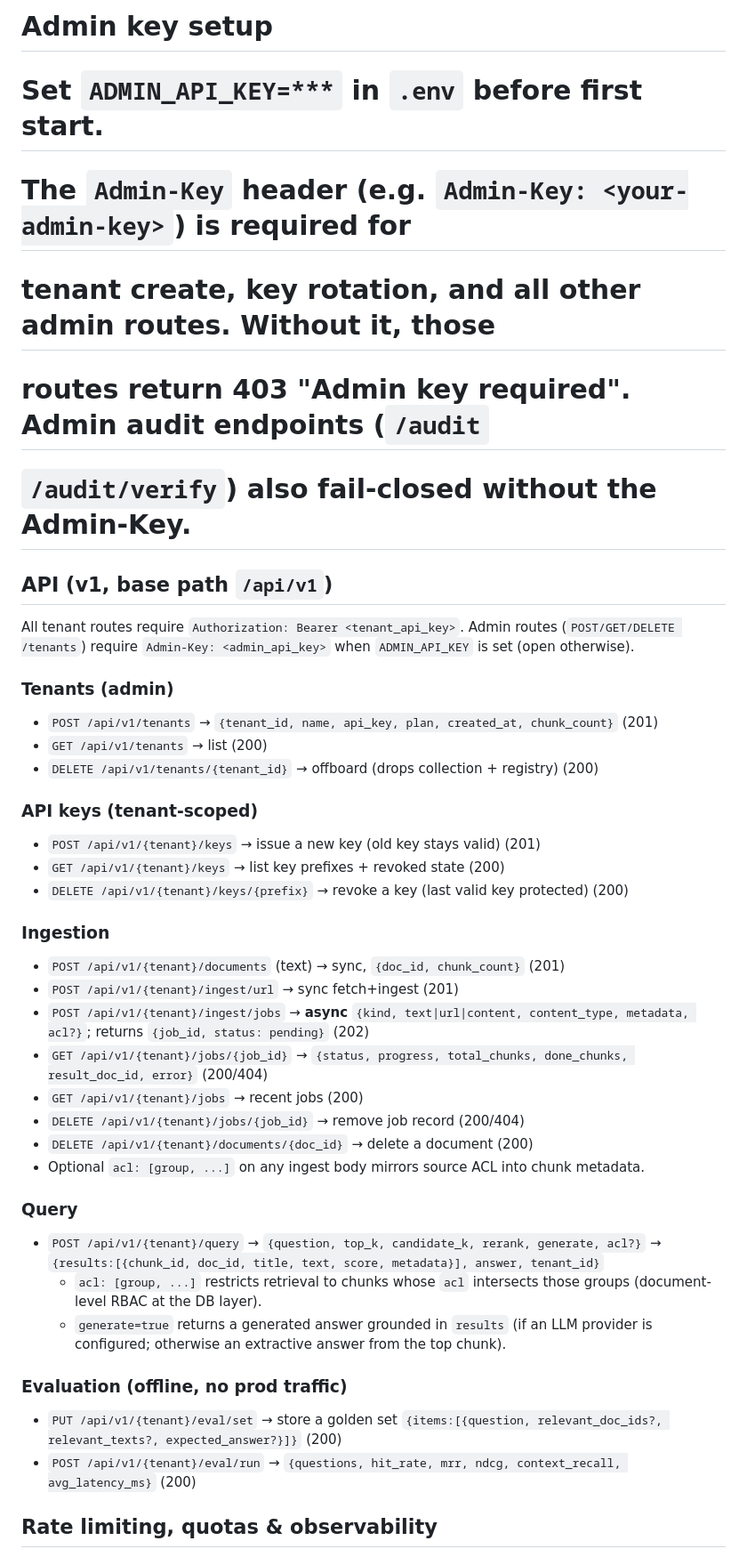
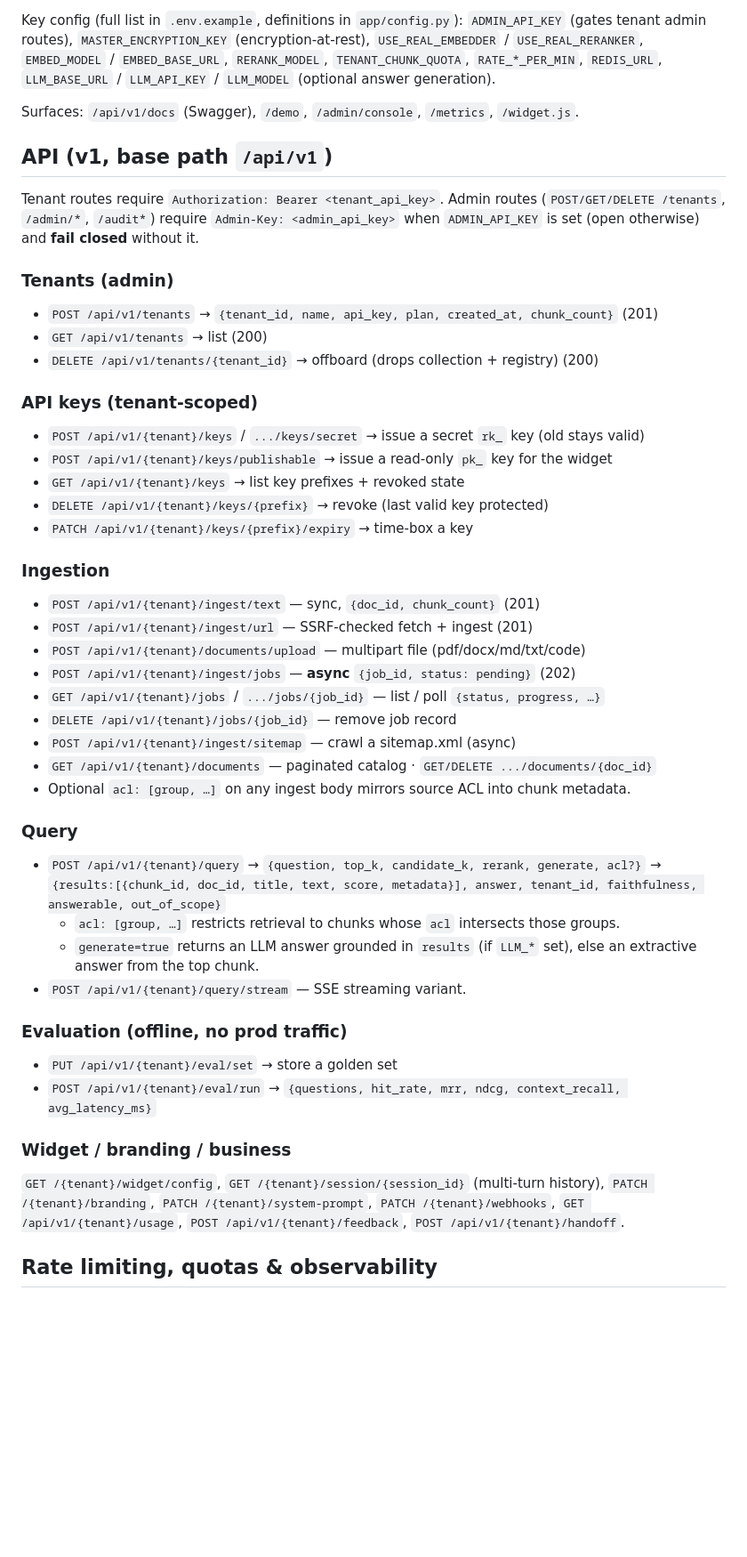
Before and after one commit to shubhsaxena2020/multi-tenant-rag, a Markdown page: README.md, the part around one of its changes. Shown at 89% size. GitHub-like rendering; blank space fills up the shorter version.

```diff
--- a/README.md
+++ b/README.md
@@ -64,17 +77,17 @@ Config via env (see `.env.example`): `QDRANT_URL`, `DB_URL`, `ADMIN_API_KEY`,
 
-# Admin key setup
-# Set `ADMIN_API_KEY=***` in `.env` before first start.
-# The `Admin-Key` header (e.g. `Admin-Key: <your-admin-key>`) is required for
-# tenant create, key rotation, and all other admin routes. Without it, those
-# routes return 403 "Admin key required". Admin audit endpoints (`/audit`
-# `/audit/verify`) also fail-closed without the Admin-Key.
+Key config (full list in `.env.example`, definitions in `app/config.py`):
+`ADMIN_API_KEY` (gates tenant admin routes), `MASTER_ENCRYPTION_KEY` (encryption-at-rest),
+`USE_REAL_EMBEDDER` / `USE_REAL_RERANKER`, `EMBED_MODEL` / `EMBED_BASE_URL`, `RERANK_MODEL`,
+`TENANT_CHUNK_QUOTA`, `RATE_*_PER_MIN`, `REDIS_URL`, `LLM_BASE_URL` / `LLM_API_KEY` /
+`LLM_MODEL` (optional answer generation).
 
+Surfaces: `/api/v1/docs` (Swagger), `/demo`, `/admin/console`, `/metrics`, `/widget.js`.
 
 ## API (v1, base path `/api/v1`)
 
-All tenant routes require `Authorization: Bearer <tenant_api_key>`.
-Admin routes (`POST/GET/DELETE /tenants`) require `Admin-Key: <admin_api_key>` when
-`ADMIN_API_KEY` is set (open otherwise).
+Tenant routes require `Authorization: Bearer <tenant_api_key>`. Admin routes
+(`POST/GET/DELETE /tenants`, `/admin/*`, `/audit*`) require `Admin-Key: <admin_api_key>`
+when `ADMIN_API_KEY` is set (open otherwise) and **fail closed** without it.
 
 ### Tenants (admin)
 - `POST /api/v1/tenants` → `{tenant_id, name, api_key, plan, created_at, chunk_count}` (201)
@@ -82,34 +95,40 @@ Admin routes (`POST/GET/DELETE /tenants`) require `Admin-Key: <admin_api_key>` w
 - `DELETE /api/v1/tenants/{tenant_id}` → offboard (drops collection + registry) (200)
 
 ### API keys (tenant-scoped)
-- `POST /api/v1/{tenant}/keys` → issue a new key (old key stays valid) (201)
-- `GET /api/v1/{tenant}/keys` → list key prefixes + revoked state (200)
-- `DELETE /api/v1/{tenant}/keys/{prefix}` → revoke a key (last valid key protected) (200)
+- `POST /api/v1/{tenant}/keys` / `.../keys/secret` → issue a secret `rk_` key (old stays valid)
+- `POST /api/v1/{tenant}/keys/publishable` → issue a read-only `pk_` key for the widget
+- `GET /api/v1/{tenant}/keys` → list key prefixes + revoked state
+- `DELETE /api/v1/{tenant}/keys/{prefix}` → revoke (last valid key protected)
+- `PATCH /api/v1/{tenant}/keys/{prefix}/expiry` → time-box a key
 
 ### Ingestion
-- `POST /api/v1/{tenant}/documents` (text) → sync, `{doc_id, chunk_count}` (201)
-- `POST /api/v1/{tenant}/ingest/url` → sync fetch+ingest (201)
-- `POST /api/v1/{tenant}/ingest/jobs` → **async** `{kind, text|url|content, content_type,
-  metadata, acl?}`; returns `{job_id, status: pending}` (202)
-- `GET /api/v1/{tenant}/jobs/{job_id}` → `{status, progress, total_chunks, done_chunks,
-  result_doc_id, error}` (200/404)
-- `GET /api/v1/{tenant}/jobs` → recent jobs (200)
-- `DELETE /api/v1/{tenant}/jobs/{job_id}` → remove job record (200/404)
-- `DELETE /api/v1/{tenant}/documents/{doc_id}` → delete a document (200)
-- Optional `acl: [group, ...]` on any ingest body mirrors source ACL into chunk metadata.
+- `POST /api/v1/{tenant}/ingest/text` — sync, `{doc_id, chunk_count}` (201)
+- `POST /api/v1/{tenant}/ingest/url` — SSRF-checked fetch + ingest (201)
+- `POST /api/v1/{tenant}/documents/upload` — multipart file (pdf/docx/md/txt/code)
+- `POST /api/v1/{tenant}/ingest/jobs` — **async** `{job_id, status: pending}` (202)
+- `GET /api/v1/{tenant}/jobs` / `.../jobs/{job_id}` — list / poll `{status, progress, …}`
+- `DELETE /api/v1/{tenant}/jobs/{job_id}` — remove job record
+- `POST /api/v1/{tenant}/ingest/sitemap` — crawl a sitemap.xml (async)
+- `GET /api/v1/{tenant}/documents` — paginated catalog · `GET/DELETE .../documents/{doc_id}`
+- Optional `acl: [group, …]` on any ingest body mirrors source ACL into chunk metadata.
 
 ### Query
 - `POST /api/v1/{tenant}/query` → `{question, top_k, candidate_k, rerank, generate, acl?}`
-  → `{results:[{chunk_id, doc_id, title, text, score, metadata}], answer, tenant_id}`
-  - `acl: [group, ...]` restricts retrieval to chunks whose `acl` intersects those
-    groups (document-level RBAC at the DB layer).
-  - `generate=true` returns a generated answer grounded in `results` (if an LLM
-    provider is configured; otherwise an extractive answer from the top chunk).
+  → `{results:[{chunk_id, doc_id, title, text, score, metadata}], answer, tenant_id,
+  faithfulness, answerable, out_of_scope}`
+  - `acl: [group, …]` restricts retrieval to chunks whose `acl` intersects those groups.
+  - `generate=true` returns an LLM answer grounded in `results` (if `LLM_*` set), else an
+    extractive answer from the top chunk.
+- `POST /api/v1/{tenant}/query/stream` — SSE streaming variant.
 
 ### Evaluation (offline, no prod traffic)
-- `PUT /api/v1/{tenant}/eval/set` → store a golden set `{items:[{question,
-  relevant_doc_ids?, relevant_texts?, expected_answer?}]}` (200)
+- `PUT /api/v1/{tenant}/eval/set` → store a golden set
 - `POST /api/v1/{tenant}/eval/run` → `{questions, hit_rate, mrr, ndcg, context_recall,
-  avg_latency_ms}` (200)
+  avg_latency_ms}`
+
+### Widget / branding / business
+`GET /{tenant}/widget/config`, `GET /{tenant}/session/{session_id}` (multi-turn history),
+`PATCH /{tenant}/branding`, `PATCH /{tenant}/system-prompt`, `PATCH /{tenant}/webhooks`,
+`GET /api/v1/{tenant}/usage`, `POST /api/v1/{tenant}/feedback`, `POST /api/v1/{tenant}/handoff`.
 
 ## Rate limiting, quotas & observability
```
Also changed, not shown: other parts of README.md (+94 -64 lines).
